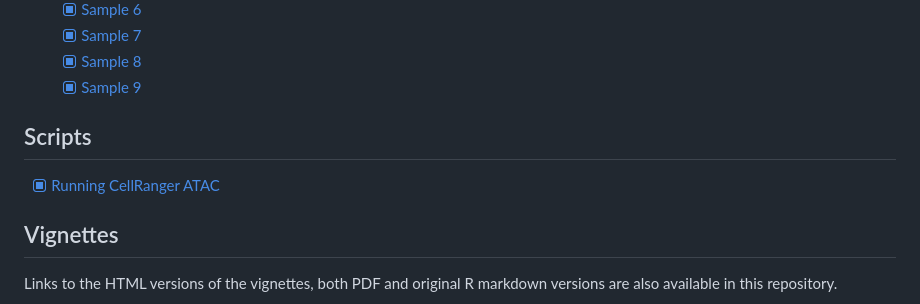
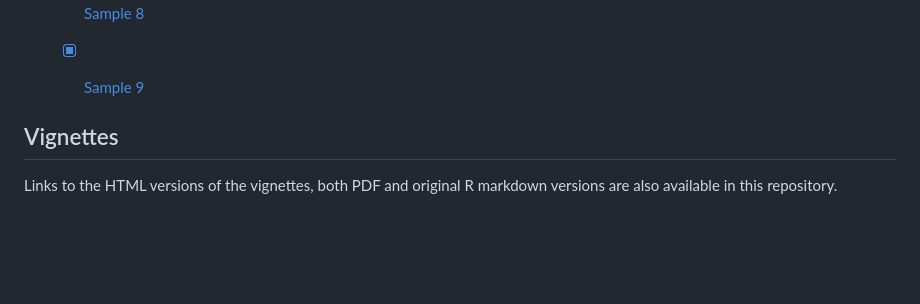
Before and after one commit to eafyounian/Zaugg_grp_ATAC-seq_course_2024, a Markdown page: README.md, the part around the change. GitHub-like rendering; blank space fills up the shorter version.

```diff
--- a/README.md
+++ b/README.md
@@ -40,9 +40,6 @@ Other presentations coming soon
     -   [x] [Sample 8](https://www.embl.de/download/zaugg/atac2024/cellranger/sample8.tar)
     -   [x] [Sample 9](https://www.embl.de/download/zaugg/atac2024/cellranger/sample9.tar)
 
-## Scripts
-
--   [x] [Running CellRanger ATAC](src/cellranger/runCellRanger.sh)
 
 ## Vignettes
 
```
